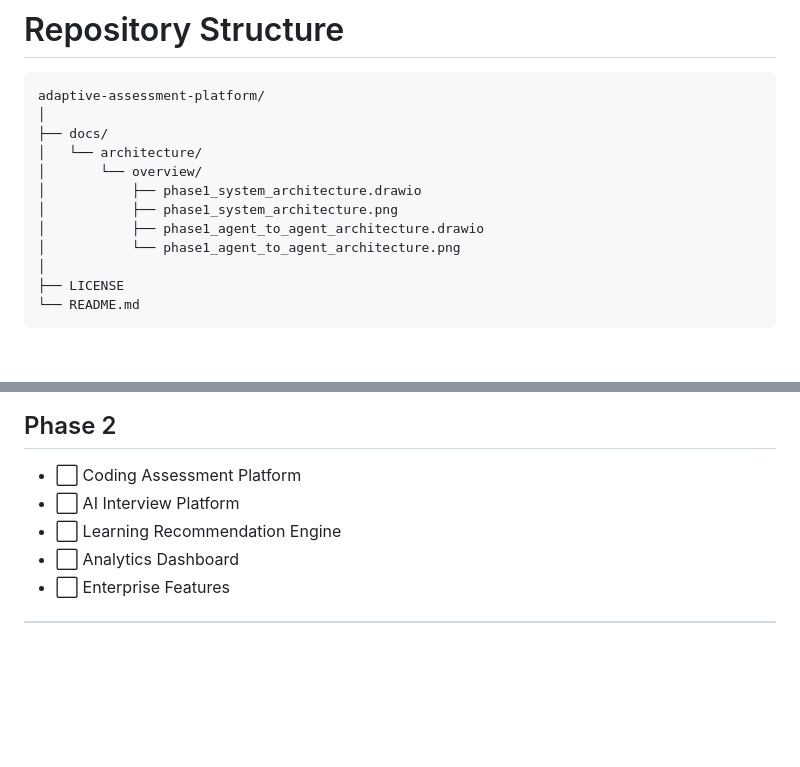
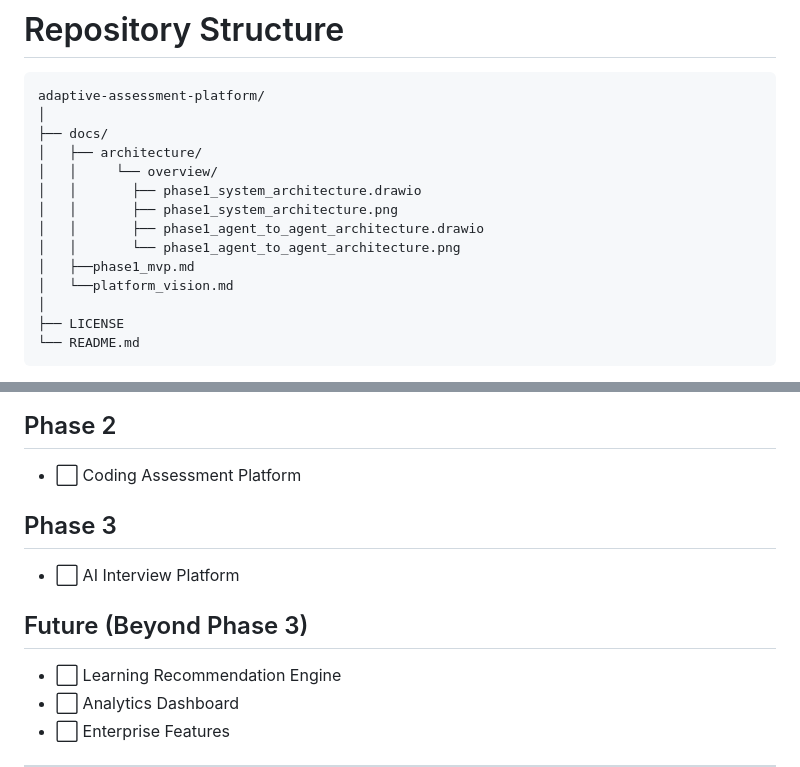
Before and after one commit to rajat-1998-code/adaptive-assessment-platform, a Markdown page: README.md, 2 parts joined by grey strips. Rendered like a GitHub page; blank space fills up the shorter version.

Commit message:
docs: add platform vision and Phase 1 MVP documentation

```diff
--- a/README.md
+++ b/README.md
@@ -140,12 +140,14 @@ The platform includes built-in observability using **Promptfoo**, **DeepEval**,
 adaptive-assessment-platform/
 │
 ├── docs/
-│   └── architecture/
-│       └── overview/
-│           ├── phase1_system_architecture.drawio
-│           ├── phase1_system_architecture.png
-│           ├── phase1_agent_to_agent_architecture.drawio
-│           └── phase1_agent_to_agent_architecture.png
+│   ├── architecture/
+│   │     └── overview/
+│   │       ├── phase1_system_architecture.drawio
+│   │       ├── phase1_system_architecture.png
+│   │       ├── phase1_agent_to_agent_architecture.drawio
+│   │       └── phase1_agent_to_agent_architecture.png
+│   ├──phase1_mvp.md
+│   └──platform_vision.md
 │
 ├── LICENSE
 └── README.md
@@ -173,7 +175,13 @@ adaptive-assessment-platform/
 ## Phase 2
 
 - ⬜ Coding Assessment Platform
+
+## Phase 3
+
 - ⬜ AI Interview Platform
+
+## Future (Beyond Phase 3)
+
 - ⬜ Learning Recommendation Engine
 - ⬜ Analytics Dashboard
 - ⬜ Enterprise Features
```
Also changed, not shown: docs/phase1_MVP.md (added, +140 -0 lines), docs/platform_vision.md (added, +137 -0 lines).
